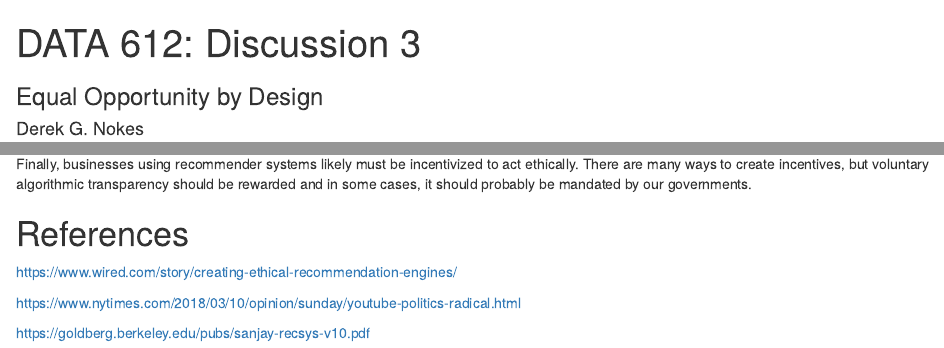
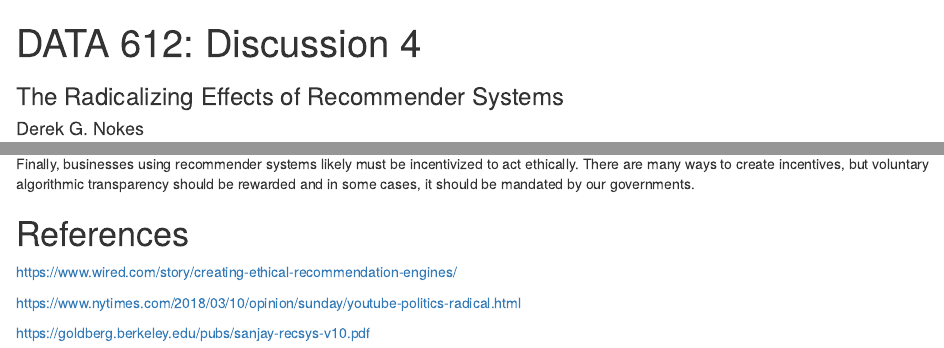
Before and after one commit to dnokes/DATA_612, an R Markdown document (Discussion_4/DerekNokes_DATA_612_Discussion_4.Rmd): the page in a window 1100 px wide, from its top, and a second part further down, joined at a grey line. Rendered offline with R 4.5, knitr and Pandoc, with nearby package versions; drawn as R Markdown's standard HTML page in place of the format the file asks for; some code elsewhere in the file could not run offline; a font, style sheet, LaTeX package, included part or bibliography that could not be used is replaced or left out.

Commit message:
Correct minor typos

```diff
--- a/Discussion_4/DerekNokes_DATA_612_Discussion_4.Rmd
+++ b/Discussion_4/DerekNokes_DATA_612_Discussion_4.Rmd
@@ -1,6 +1,6 @@
 ---
-title: "DATA 612: Discussion 3"
-subtitle: "Equal Opportunity by Design"
+title: "DATA 612: Discussion 4"
+subtitle: "The Radicalizing Effects of Recommender Systems"
 author: "Derek G. Nokes"
 date: "`r Sys.Date()`"
 output: tint::tintPdf
@@ -29,7 +29,7 @@ Firstly, just as algorithms can be used to help people find communities of peopl
 
 Secondly, many religions teach forgiveness. I think that the ability to forget is important to learning. We need our algorithms to have the option of having a selective memory. More importantly, consumers should have the right to wipe the memory of the algorithms serving them content.
 
-Finally, businesses using recommender systems likely must be incentivized to act ethically. There are many ways to create incentives, but voluntary algorithmic transparency should be rewarded and in some cases,  it should probably be mandated by our governments.
+Finally, businesses using recommender systems likely must be incentivized to act ethically. There are many ways to create incentives, but voluntary algorithmic transparency should be rewarded and in some cases, it should be mandated by our governments.
 
 # References
 
```
Also changed, not shown: Discussion_4/DerekNokes_DATA_612_Discussion_4.pdf.
